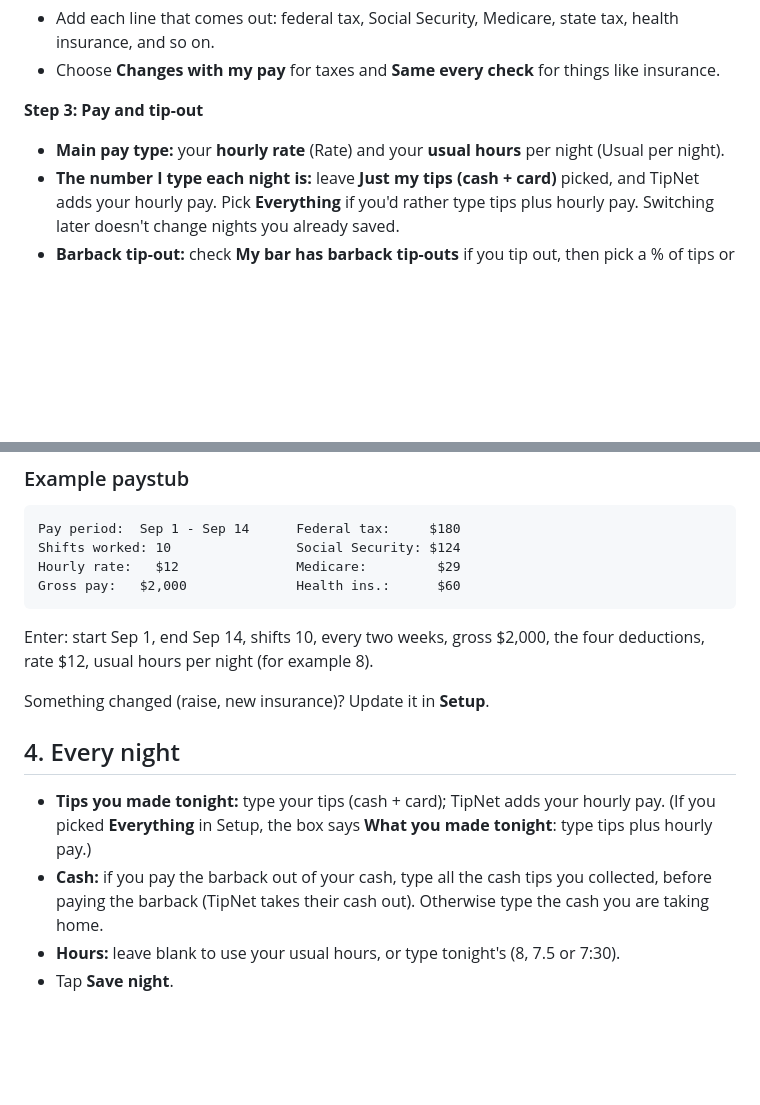
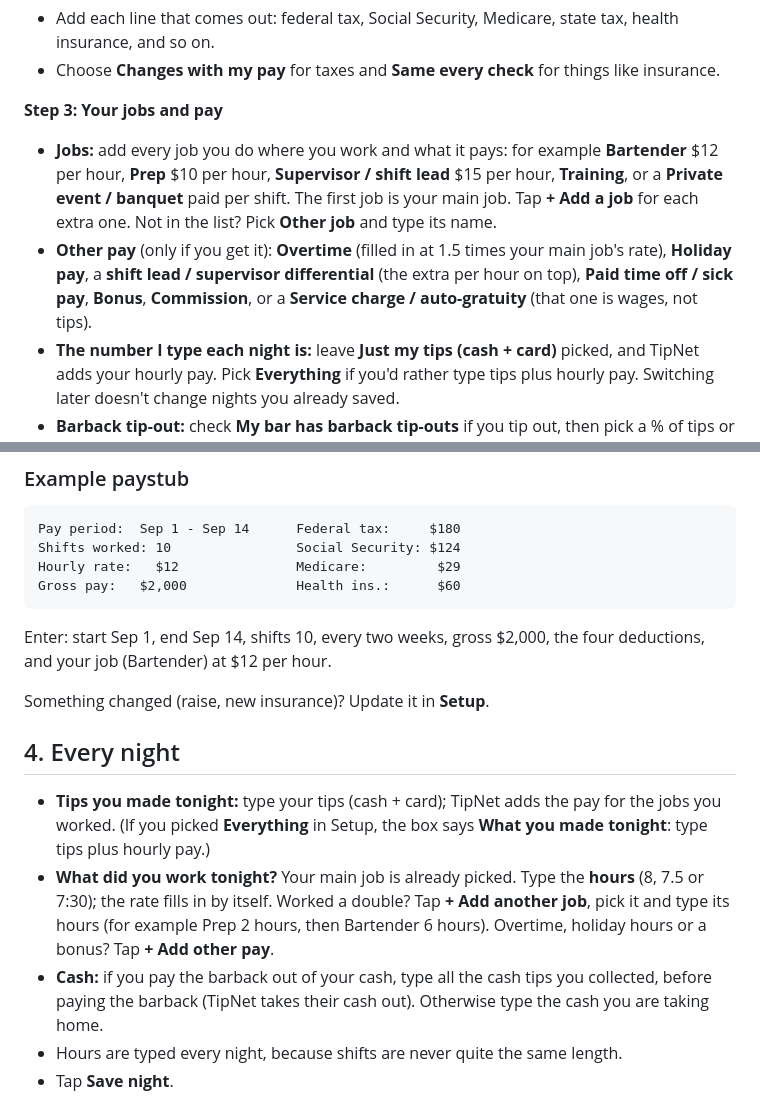
Before and after one commit to sjeanpierrepro/tipnet, a Markdown page: STAFF-GUIDE.md, 2 parts joined by grey strips. Drawn GitHub-style; blank space fills up the shorter version.

Commit message:
Staff guide: jobs in Setup, jobs and hours on Tonight
Co-Authored-By: Claude Opus 5.5 <noreply@anthropic.com>

````diff
--- a/STAFF-GUIDE.md
+++ b/STAFF-GUIDE.md
@@ -31,8 +31,9 @@ Grab your latest paystub. The first time, TipNet opens in **Setup**. (Moving fro
 - Add each line that comes out: federal tax, Social Security, Medicare, state tax, health insurance, and so on.
 - Choose **Changes with my pay** for taxes and **Same every check** for things like insurance.
 
-**Step 3: Pay and tip-out**
-- **Main pay type:** your **hourly rate** (Rate) and your **usual hours** per night (Usual per night).
+**Step 3: Your jobs and pay**
+- **Jobs:** add every job you do where you work and what it pays: for example **Bartender** $12 per hour, **Prep** $10 per hour, **Supervisor / shift lead** $15 per hour, **Training**, or a **Private event / banquet** paid per shift. The first job is your main job. Tap **+ Add a job** for each extra one. Not in the list? Pick **Other job** and type its name.
+- **Other pay** (only if you get it): **Overtime** (filled in at 1.5 times your main job's rate), **Holiday pay**, a **shift lead / supervisor differential** (the extra per hour on top), **Paid time off / sick pay**, **Bonus**, **Commission**, or a **Service charge / auto-gratuity** (that one is wages, not tips).
 - **The number I type each night is:** leave **Just my tips (cash + card)** picked, and TipNet adds your hourly pay. Pick **Everything** if you'd rather type tips plus hourly pay. Switching later doesn't change nights you already saved.
 - **Barback tip-out:** check **My bar has barback tip-outs** if you tip out, then pick a % of tips or $ per shift, and whether it comes from your cash or payroll.
 
@@ -47,15 +48,16 @@ Hourly rate:   $12               Medicare:         $29
 Gross pay:   $2,000              Health ins.:      $60
 ```
 
-Enter: start Sep 1, end Sep 14, shifts 10, every two weeks, gross $2,000, the four deductions, rate $12, usual hours per night (for example 8).
+Enter: start Sep 1, end Sep 14, shifts 10, every two weeks, gross $2,000, the four deductions, and your job (Bartender) at $12 per hour.
 
 Something changed (raise, new insurance)? Update it in **Setup**.
 
 ## 4. Every night
 
-- **Tips you made tonight:** type your tips (cash + card); TipNet adds your hourly pay. (If you picked **Everything** in Setup, the box says **What you made tonight**: type tips plus hourly pay.)
+- **Tips you made tonight:** type your tips (cash + card); TipNet adds the pay for the jobs you worked. (If you picked **Everything** in Setup, the box says **What you made tonight**: type tips plus hourly pay.)
+- **What did you work tonight?** Your main job is already picked. Type the **hours** (8, 7.5 or 7:30); the rate fills in by itself. Worked a double? Tap **+ Add another job**, pick it and type its hours (for example Prep 2 hours, then Bartender 6 hours). Overtime, holiday hours or a bonus? Tap **+ Add other pay**.
 - **Cash:** if you pay the barback out of your cash, type all the cash tips you collected, before paying the barback (TipNet takes their cash out). Otherwise type the cash you are taking home.
-- **Hours:** leave blank to use your usual hours, or type tonight's (8, 7.5 or 7:30).
+- Hours are typed every night, because shifts are never quite the same length.
 - Tap **Save night**.
 
 You see your estimated take-home, the cash you keep, and what should land on your check. If the same date already has a night, TipNet asks whether to add to it, replace it, or save a separate night.
````
